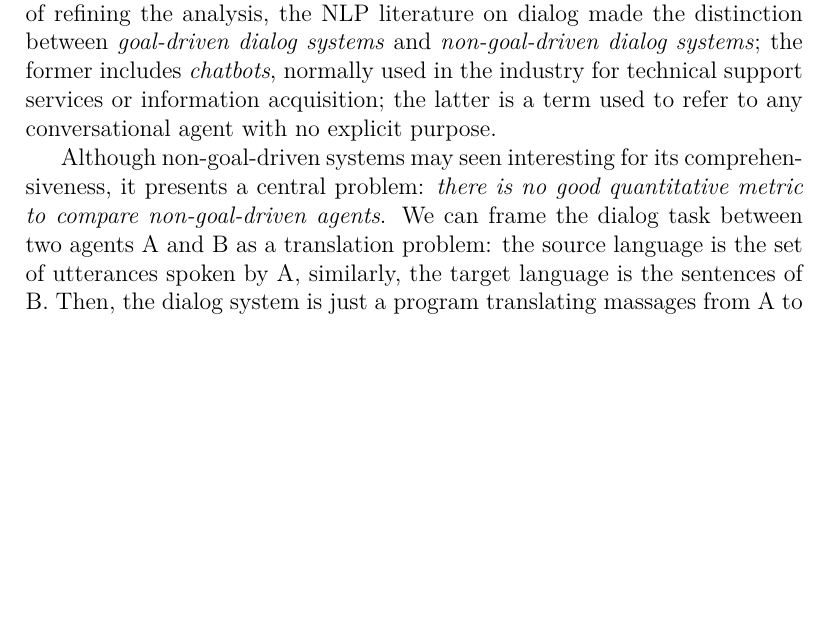
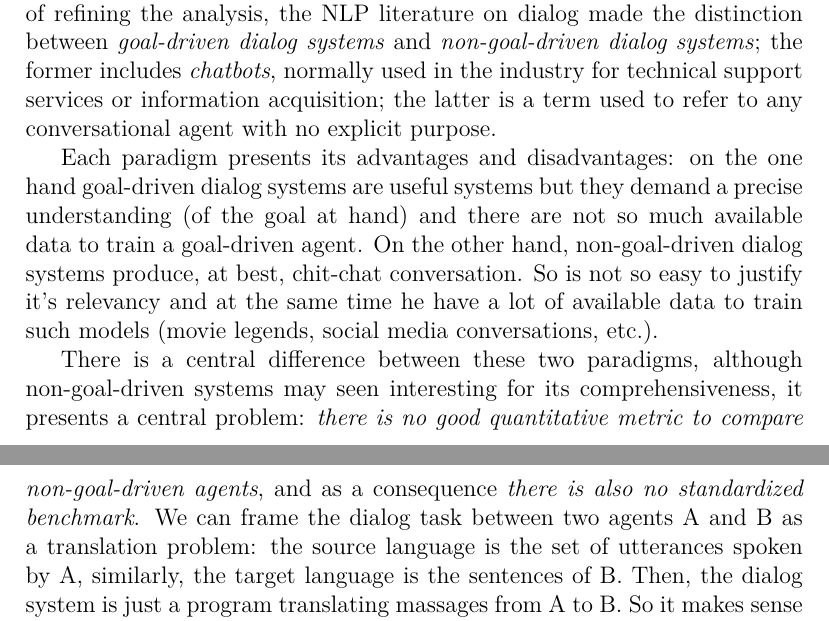
Before and after one commit to felipessalvatore/quali, a LaTeX document (src/main.tex, which reads src/chapters/ch01-introduction.tex): part of page 5 of 38 before the commit and two parts of pages 5 and 6 of 38 after it, the two joined at a grey line, cut so that both start at the same text, the shorter picture padded with empty space. Compiled offline with pdfLaTeX.

Commit message:
add new intro distinction between dialog systems

```diff
--- a/src/chapters/ch01-introduction.tex
+++ b/src/chapters/ch01-introduction.tex
@@ -5,7 +5,9 @@ One of the main goals in NLP is to build agents capable of \textit{understanding
 
 If we think for a second, there is not a single type of conversation. A dialog between strangers in an elevator, a conversation between one psychologist and his patient, a scientific exchange in a conference; all this can be classified as "dialog" but they present very different dynamics and goals. As a way of refining the analysis, the NLP literature on dialog made the distinction between \textit{goal-driven dialog systems} and \textit{non-goal-driven dialog systems}; the former includes \textit{chatbots}, normally used in the industry for technical support services or information acquisition; the latter is a term used to refer to any conversational agent with no explicit purpose.
 
-Although non-goal-driven systems may seen interesting for its comprehensiveness, it presents a central problem: \textit{there is no good quantitative metric to compare non-goal-driven agents}. We can frame the dialog task between two agents A and B as a translation problem: the source language is the set of utterances spoken by A, similarly, the target language is the sentences of B. Then, the dialog system is just a program translating massages from A to B. So it makes sense to consider the use of quantitative metrics for automatic translation, metrics like BLUE \cite{Papineni02bleu:a} and METEOR \cite{Lavie:2007:MAM:1626355.1626389}. But as pointed out by \cite{LiuLSNCP16, LoweSNCP16}, regarding dialog, \textit{these metrics correlate very weakly with human judgement}.
+Each paradigm presents its advantages and disadvantages: on the one hand goal-driven dialog systems are useful systems but they demand a precise understanding (of the goal at hand) and there are not so much available data to train a goal-driven agent. On the other hand, non-goal-driven dialog systems produce, at best, chit-chat conversation. So is not so easy to justify it's relevancy and at the same time he have a lot of available data to train such models (movie legends, social media conversations, etc.).
+
+There is a central difference between these two paradigms, although non-goal-driven systems may seen interesting for its comprehensiveness, it presents a central problem: \textit{there is no good quantitative metric to compare non-goal-driven agents}, and as a consequence \textit{there is also no standardized benchmark}. We can frame the dialog task between two agents A and B as a translation problem: the source language is the set of utterances spoken by A, similarly, the target language is the sentences of B. Then, the dialog system is just a program translating massages from A to B. So it makes sense to consider the use of quantitative metrics for automatic translation, metrics like BLUE \cite{Papineni02bleu:a} and METEOR \cite{Lavie:2007:MAM:1626355.1626389}. But as pointed out by \cite{LiuLSNCP16, LoweSNCP16}, regarding dialog, \textit{these metrics correlate very weakly with human judgement}.
 
 A more fruitful approach is the one from the goal-driven systems literature: developed a series of synthetic tasks in the form of question answering (QA) to test different capabilities of the competing models \cite{BordesW16, Hixon15, WestonBCM15}. Each task tries to assert one prerequisite to full language understanding.
 
```
